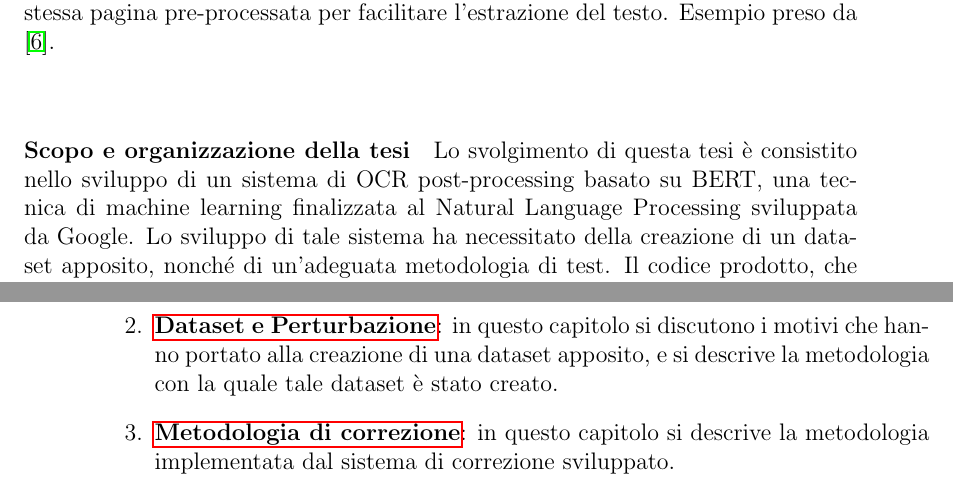
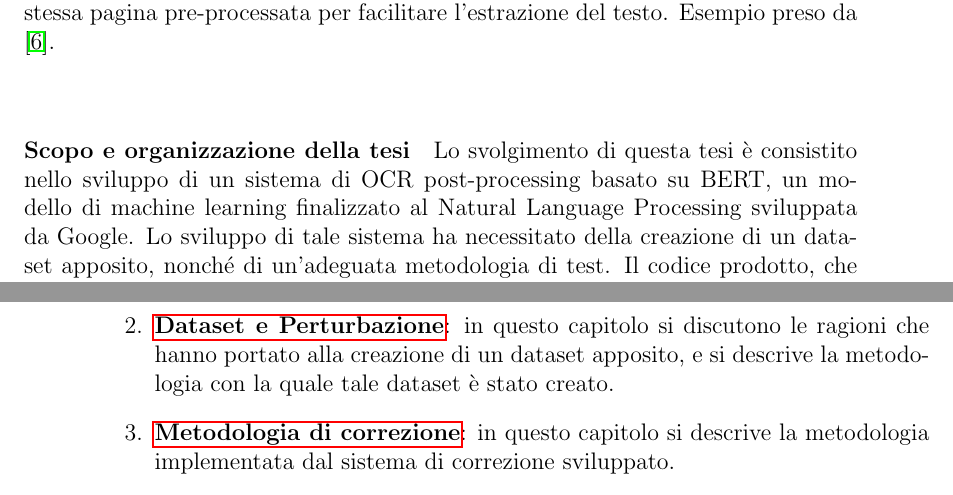
Before and after one commit to sebacaccaro/tesi_magistrale, a LaTeX document (LaTex/Documento_Tesi/tesi_CACCARO.tex, which reads LaTex/Documento_Tesi/capitoli/introduzione.tex): two parts of pages 12 and 13 of 91, joined at a grey line, cut so that both start at the same text. Compiled offline with pdfLaTeX.

Commit message:
Correzioni

```diff
--- a/LaTex/Documento_Tesi/capitoli/introduzione.tex
+++ b/LaTex/Documento_Tesi/capitoli/introduzione.tex
@@ -28,7 +28,7 @@ OCR pre-processing e post-processing sono spesso usati in congiunzione per otten
 \end{figure}
 \noindent
 
-\paragraph{Scopo e organizzazione della tesi} Lo svolgimento di questa tesi è consistito nello sviluppo di un sistema di OCR post-processing basato su BERT, una tecnica di machine learning finalizzata al Natural Language Processing sviluppata da Google. Lo sviluppo di tale sistema ha necessitato della creazione di un dataset apposito, nonché di un'adeguata metodologia di test. Il codice prodotto, che permette di replicare i risultati illustrati in questa tesi, è disponibile al seguente link:
+\paragraph{Scopo e organizzazione della tesi} Lo svolgimento di questa tesi è consistito nello sviluppo di un sistema di OCR post-processing basato su BERT, un modello di machine learning finalizzato al Natural Language Processing sviluppata da Google. Lo sviluppo di tale sistema ha necessitato della creazione di un dataset apposito, nonché di un'adeguata metodologia di test. Il codice prodotto, che permette di replicare i risultati illustrati in questa tesi, è disponibile al seguente link:
 \begin{center}
 \url{https://github.com/sebacaccaro/codice_tesi}
 \end{center}
@@ -38,7 +38,7 @@ La tesi è organizzata nei seguenti capitoli:
 \begin{enumerate}
 \item \textbf{\nameref{sec:arte}}: in questo capitolo è definito in modo più preciso il problema dell'OCR post-processing, ed è presentata la discussione della letteratura.
 
-\item \textbf{\nameref{sec:dataset}}: in questo capitolo si discutono i motivi che hanno portato alla creazione di una dataset apposito, e si descrive la metodologia con la quale tale dataset è stato creato.
+\item \textbf{\nameref{sec:dataset}}: in questo capitolo si discutono le ragioni che hanno portato alla creazione di un dataset apposito, e si descrive la metodologia con la quale tale dataset è stato creato.
 
 \item \textbf{\nameref{sec:metodologia}}: in questo capitolo si descrive la metodologia implementata dal sistema di correzione sviluppato.
 
```
Also changed, not shown: LaTex/Documento_Tesi/capitoli/dataset.tex (+2 -0 lines).
